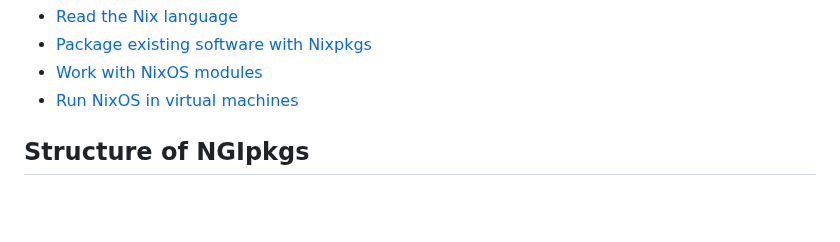
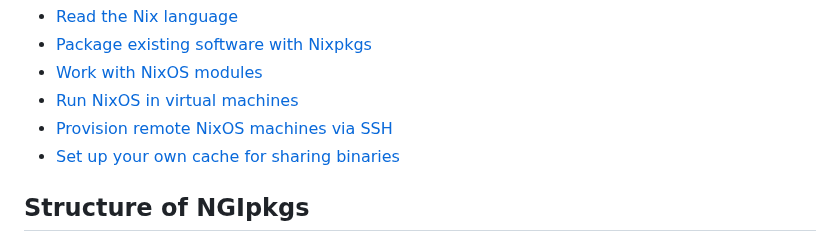
Before and after one commit to ngi-nix/ngipkgs, a Markdown page: README.md, the part around the change. Drawn GitHub-style; blank space fills up the shorter version.

Commit message:
link more tutorials

```diff
--- a/README.md
+++ b/README.md
@@ -40,6 +40,8 @@ It will help you to go more quickly if you learn to:
 - [Package existing software with Nixpkgs](https://nix.dev/tutorials/packaging-existing-software)
 - [Work with NixOS modules](https://nix.dev/tutorials/module-system/)
 - [Run NixOS in virtual machines](https://nix.dev/tutorials/nixos/nixos-configuration-on-vm)
+- [Provision remote NixOS machines via SSH](https://nix.dev/tutorials/nixos/provisioning-remote-machines)
+- [Set up your own cache for sharing binaries](https://nix.dev/tutorials/nixos/binary-cache-setup)
 
 ## Structure of NGIpkgs
 
```
